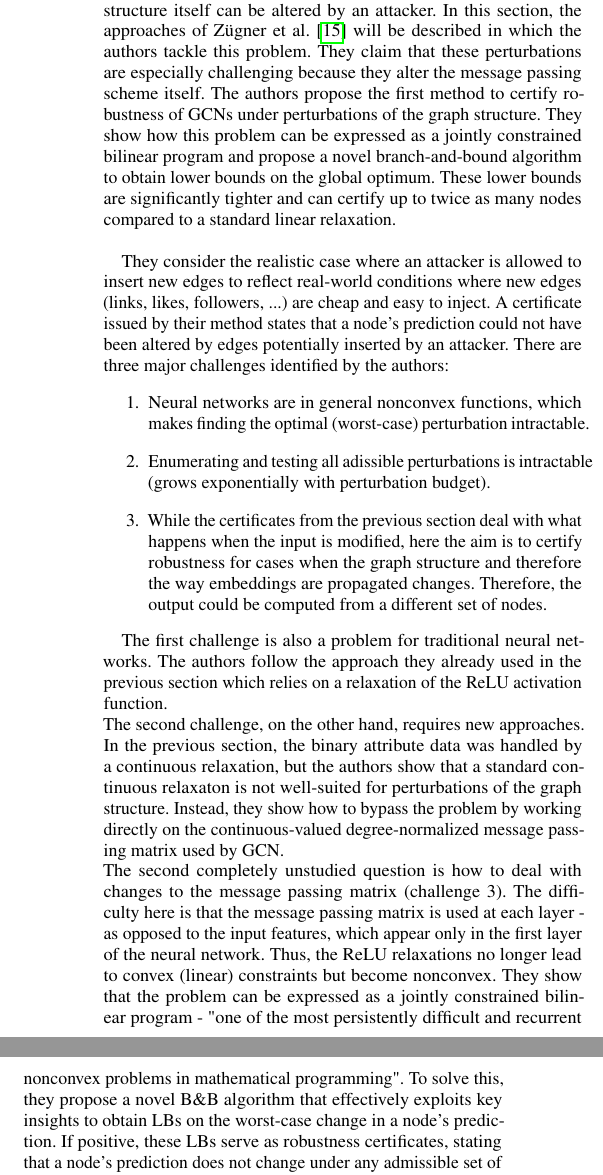
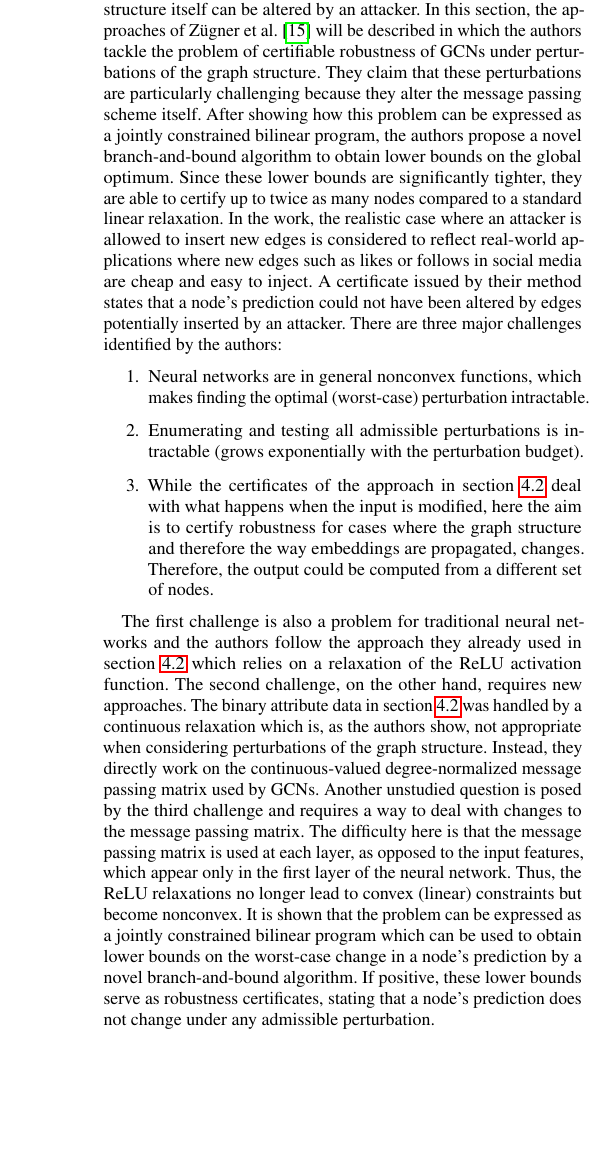
Before and after one commit to tbohne/SML20, a LaTeX paper (tex_files/main.tex): two parts of the columns of page 6 of 10 before the commit and part of one column of page 6 of 10 after it, the two joined at a grey line, cut so that both start at the same text, the shorter picture padded with empty space. Compiled offline with pdfLaTeX.

Commit message:
refine intro of 2020 paper

```diff
--- a/tex_files/main.tex
+++ b/tex_files/main.tex
@@ -458,39 +458,37 @@ As future work, they already bridge to the next section which considers perturba
 As announced in the previous section, the next step is to consider perturbations of the graph structure,
 which means that the graph structure itself can be altered by an attacker.
 In this section, the approaches of Zügner et al. \cite{10.1145/3394486.3403217} will be described in which the authors
-tackle this problem. They claim that these perturbations are especially challenging because they alter the message
-passing scheme itself. The authors propose the first method to certify robustness of GCNs under
-perturbations of the graph structure. They show how this problem can be expressed as a jointly constrained
-bilinear program and propose a novel branch-and-bound algorithm to obtain lower bounds on the global optimum.
-These lower bounds are significantly tighter and can certify up to twice as many nodes compared to a standard linear relaxation.\newline
-
-They consider the realistic case where an attacker is allowed to insert new edges to reflect real-world
-conditions where new edges (links, likes, followers, ...) are cheap and easy to inject.
-A certificate issued by their method states that a node's prediction could not have been altered by edges potentially
-inserted by an attacker. There are three major challenges identified by the authors:
+tackle the problem of certifiable robustness of GCNs under perturbations of the graph structure. They claim that these perturbations
+are particularly challenging because they alter the message passing scheme itself.
+After showing how this problem can be expressed as a jointly constrained bilinear program, the authors propose a novel branch-and-bound
+algorithm to obtain lower bounds on the global optimum. Since these lower bounds are significantly tighter, they are able to
+certify up to twice as many nodes compared to a standard linear relaxation.
+In the work, the realistic case where an attacker is allowed to insert new edges is considered to reflect real-world
+applications where new edges such as likes or follows in social media are cheap and easy to inject. A certificate issued by their method
+states that a node's prediction could not have been altered by edges potentially inserted by an attacker.
+There are three major challenges identified by the authors:
 \begin{enumerate}
     \item Neural networks are in general nonconvex functions, which makes finding the optimal (worst-case)
     perturbation intractable.
-    \item Enumerating and testing all adissible perturbations is intractable (grows exponentially with perturbation budget).
-    \item While the certificates from the previous section deal with what happens when the input is modified, here the
-    aim is to certify robustness for cases when the graph structure and therefore the way embeddings are propagated changes.
+    \item Enumerating and testing all admissible perturbations is intractable (grows exponentially with the perturbation budget).
+    \item While the certificates of the approach in section \ref{sec:paper_two} deal with what happens when the input is modified, here the
+    aim is to certify robustness for cases where the graph structure and therefore the way embeddings are propagated, changes.
     Therefore, the output could be computed from a different set of nodes.
 \end{enumerate}
 
-The first challenge is also a problem for traditional neural networks. The authors follow the approach they already used
-in the previous section which relies on a relaxation of the ReLU activation function.\newline
-The second challenge, on the other hand, requires new approaches. In the previous section, the binary attribute data
-was handled by a continuous relaxation, but the authors show that a standard continuous relaxaton is not well-suited
-for perturbations of the graph structure. Instead, they show how to bypass the problem by working directly on the
-continuous-valued degree-normalized message passing matrix used by GCN.\newline
-The second completely unstudied question is how to deal with changes to the message passing matrix (challenge 3).
-The difficulty here is that  the message passing matrix is used at each layer - as opposed to the input features,
+The first challenge is also a problem for traditional neural networks and the authors follow the approach they already used
+in section \ref{sec:paper_two} which relies on a relaxation of the ReLU activation function.
+The second challenge, on the other hand, requires new approaches.
+The binary attribute data in section \ref{sec:paper_two} was handled by a continuous relaxation which is, as the authors show,
+not appropriate when considering perturbations of the graph structure. Instead, they directly work on the
+continuous-valued degree-normalized message passing matrix used by GCNs.
+Another unstudied question is posed by the third challenge and requires a way to deal with changes to the message passing matrix.
+The difficulty here is that the message passing matrix is used at each layer, as opposed to the input features,
 which appear only in the first layer of the neural network. Thus, the ReLU relaxations no longer lead to convex (linear)
-constraints but become nonconvex. They show that the problem can be expressed as a jointly constrained bilinear program
-- "one of the most persistently difficult and recurrent nonconvex problems in mathematical programming".
-To solve this, they propose a novel B\&B algorithm that effectively exploits key insights to obtain LBs on
-the worst-case change in a node's prediction. If positive, these LBs serve as robustness certificates, stating
-that a node's prediction does not change under any admissible set of perturbations.
+constraints but become nonconvex. It is shown that the problem can be expressed as a jointly constrained bilinear program
+which can be used to obtain lower bounds on the worst-case change in a node's prediction by a novel branch-and-bound algorithm.
+If positive, these lower bounds serve as robustness certificates, stating that a node's prediction does not change under any
+admissible perturbation.
 
 \subsubsection{Robustness Certification for Graph Structure Perturbations}
 
@@ -505 +499,0 @@ by a defined transformation to the adjacency matrix.\newline
-Just as in the previous section, $\theta$ summarizes the trainable weights of the GNN and is typically learned
@@ -513,13 +508,13 @@ assumed to be reachable from $A^{\ast}$ via an admissible set of perturbations.
 single target node $t$ at a time. Such a certificate guarantees that the prediction made for node $t$ cannot have been
 altered by the attacker.\newline
 
-Formally, the aim to solve the following problem.\newline
-Given a graph $G$ with adjacency matrix $A$, a target node $t$, and a GCN with parameters $\theta$. Let $y^{\ast}$
+Formally, they aim to solve the following problem.\newline
+Given a graph $G$ with adjacency matrix $A$, node features $X$, a target node $t$, and a GCN with parameters $\theta$. Let $y^{\ast}$
 denote the class of node $t$ (ground truth or predicted). The worst case margin between classes $y^{\ast}$ and $y$
 achievable under some set $\mathcal{A}(A)$ of admissible perturbations to the graph structure is given by:
 
 \begin{gather}
-    m^t (y^{\ast}, y) := \min_{\tilde{A}} f_{\theta}^t (X, \mathcal{T}(\tilde{A}))_y^{\ast}
+    m^t (y^{\ast}, y) := \min_{\tilde{A}} f_{\theta}^t (X, \mathcal{T}(\tilde{A}))_{y^{\ast}}
     - f_{\theta}^t (X, \mathcal{T}(\tilde{A}))_y \\
     s.t. \tilde{A} \in \mathcal{A}(A)
 \end{gather}
```
Also changed, not shown: tex_files/main.tex (10 more changed lines).
